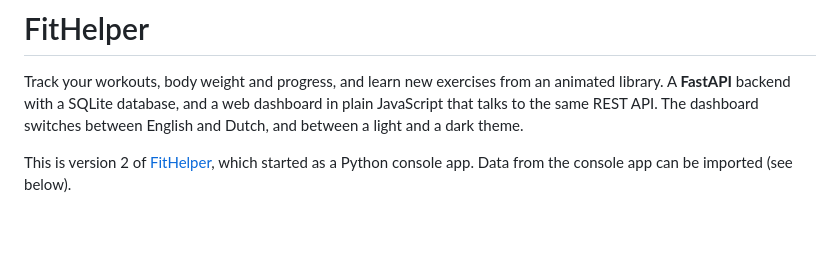
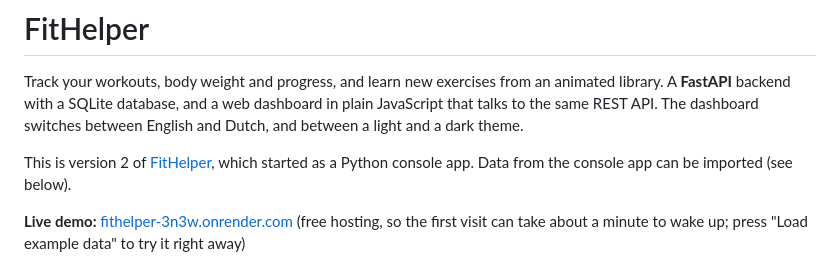
Before and after one commit to AhmetR42/FitHelper, a Markdown page: README.md, the part around the change. GitHub-like rendering; blank space fills up the shorter version.

Commit message:
Add live demo link

```diff
--- a/README.md
+++ b/README.md
@@ -3,6 +3,8 @@
 Track your workouts, body weight and progress, and learn new exercises from an animated library. A **FastAPI** backend with a SQLite database, and a web dashboard in plain JavaScript that talks to the same REST API. The dashboard switches between English and Dutch, and between a light and a dark theme.
 
 This is version 2 of [FitHelper](https://github.com/AhmetR42/Fithelper-App), which started as a Python console app. Data from the console app can be imported (see below).
+
+**Live demo:** [fithelper-3n3w.onrender.com](https://fithelper-3n3w.onrender.com/) (free hosting, so the first visit can take about a minute to wake up; press "Load example data" to try it right away)
 
 ![Overview in the dark theme](docs/screenshots/overview.png)
 
```
